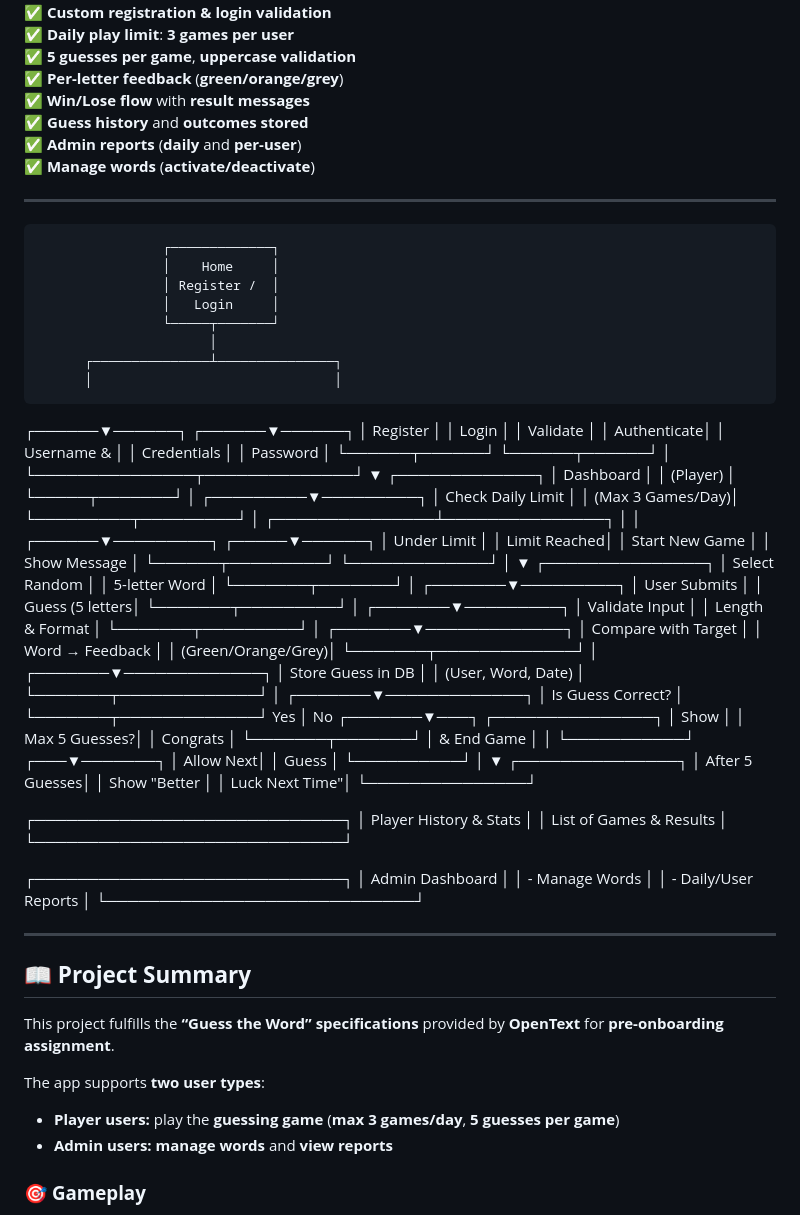
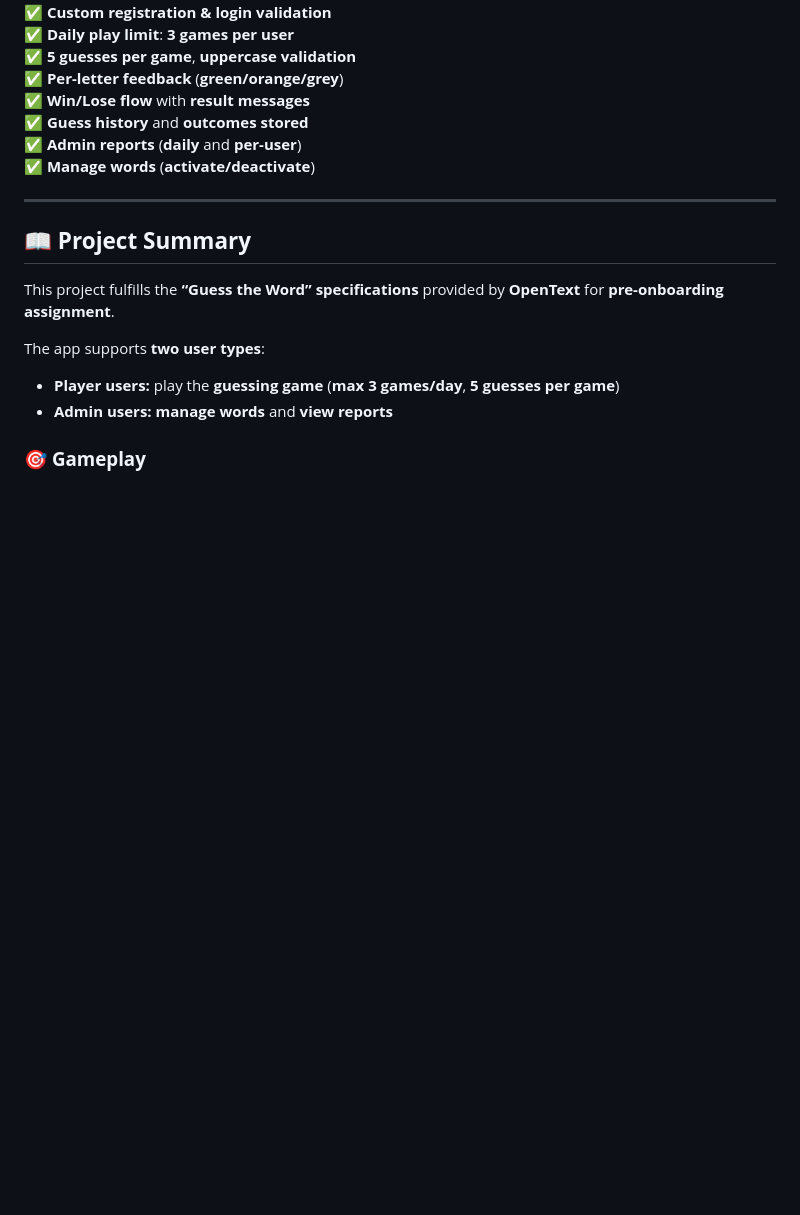
Before and after one commit to SINDHU-192004/guess_the_word, a Markdown page: README.md, the part around the change. GitHub-like rendering; blank space fills up the shorter version.

```diff
--- a/README.md
+++ b/README.md
@@ -70,98 +70,6 @@ This makes it both an **engaging game for players** and a **data-driven tool for
 ✅ **Manage words** (**activate/deactivate**)
 
 ---
-                    ┌─────────────┐
-                    │    Home     │
-                    │ Register /  │
-                    │   Login     │
-                    └─────┬───────┘
-                          │
-          ┌───────────────┴───────────────┐
-          │                               │
-   ┌──────▼──────┐                 ┌──────▼──────┐
-   │  Register   │                 │    Login    │
-   │ Validate    │                 │ Authenticate│
-   │ Username &  │                 │ Credentials │
-   │ Password    │                 └──────┬──────┘
-   └──────┬──────┘                        │
-          └───────────────┬──────────────┘
-                          ▼
-                    ┌─────────────┐
-                    │ Dashboard   │
-                    │  (Player)   │
-                    └─────┬───────┘
-                          │
-                ┌─────────▼─────────┐
-                │ Check Daily Limit │
-                │ (Max 3 Games/Day)│
-                └─────────┬─────────┘
-                          │
-          ┌───────────────┴───────────────┐
-          │                               │
-   ┌──────▼─────────┐               ┌─────▼──────┐
-   │ Under Limit    │               │ Limit Reached│
-   │ Start New Game │               │ Show Message │
-   └──────┬─────────┘               └─────────────┘
-          │
-          ▼
-   ┌───────────────┐
-   │ Select Random │
-   │ 5-letter Word │
-   └───────┬───────┘
-           │
-   ┌───────▼─────────┐
-   │ User Submits    │
-   │ Guess (5 letters│
-   └───────┬─────────┘
-           │
-   ┌───────▼─────────┐
-   │ Validate Input  │
-   │ Length & Format │
-   └───────┬─────────┘
-           │
-   ┌───────▼─────────────┐
-   │ Compare with Target │
-   │ Word → Feedback     │
-   │ (Green/Orange/Grey)│
-   └───────┬─────────────┘
-           │
-   ┌───────▼─────────────┐
-   │ Store Guess in DB   │
-   │ (User, Word, Date) │
-   └───────┬─────────────┘
-           │
-   ┌───────▼─────────────┐
-   │ Is Guess Correct?   │
-   └───────┬─────────────┘
-     Yes   │        No
- ┌───────▼───┐    ┌───────────────┐
- │ Show       │    │ Max 5 Guesses?│
- │ Congrats   │    └───────┬───────┘
- │ & End Game │            │
- └───────────┘         ┌───▼───────┐
-                       │ Allow Next│
-                       │ Guess    │
-                       └──────────┘
-                       │
-                       ▼
-                 ┌───────────────┐
-                 │ After 5 Guesses│
-                 │ Show "Better   │
-                 │ Luck Next Time"│
-                 └───────────────┘
-
- ┌─────────────────────────────┐
- │ Player History & Stats      │
- │ List of Games & Results     │
- └─────────────────────────────┘
-
- ┌─────────────────────────────┐
- │ Admin Dashboard             │
- │ - Manage Words              │
- │ - Daily/User Reports        │
- └─────────────────────────────┘
-
----
 
 ## 📖 **Project Summary**
 
```
